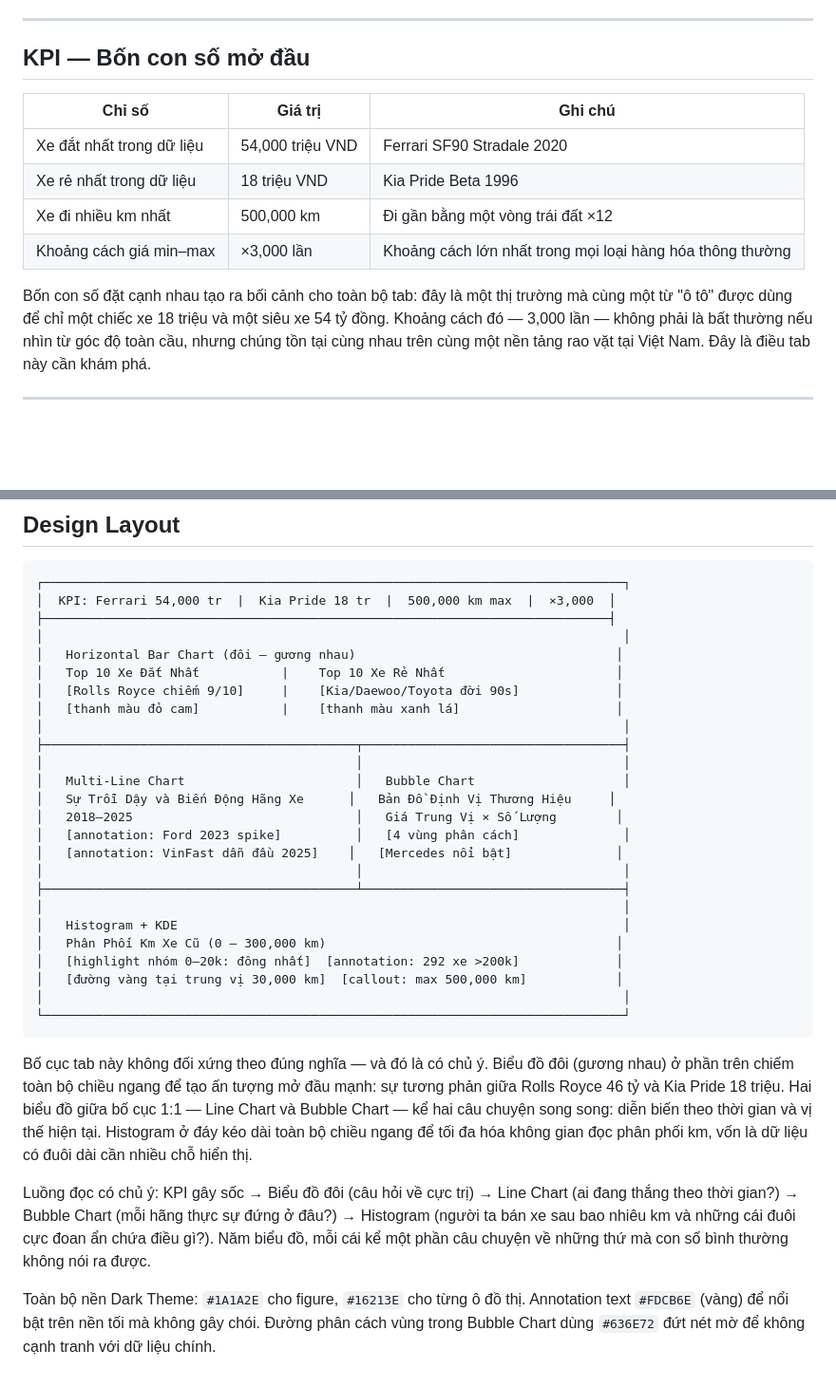
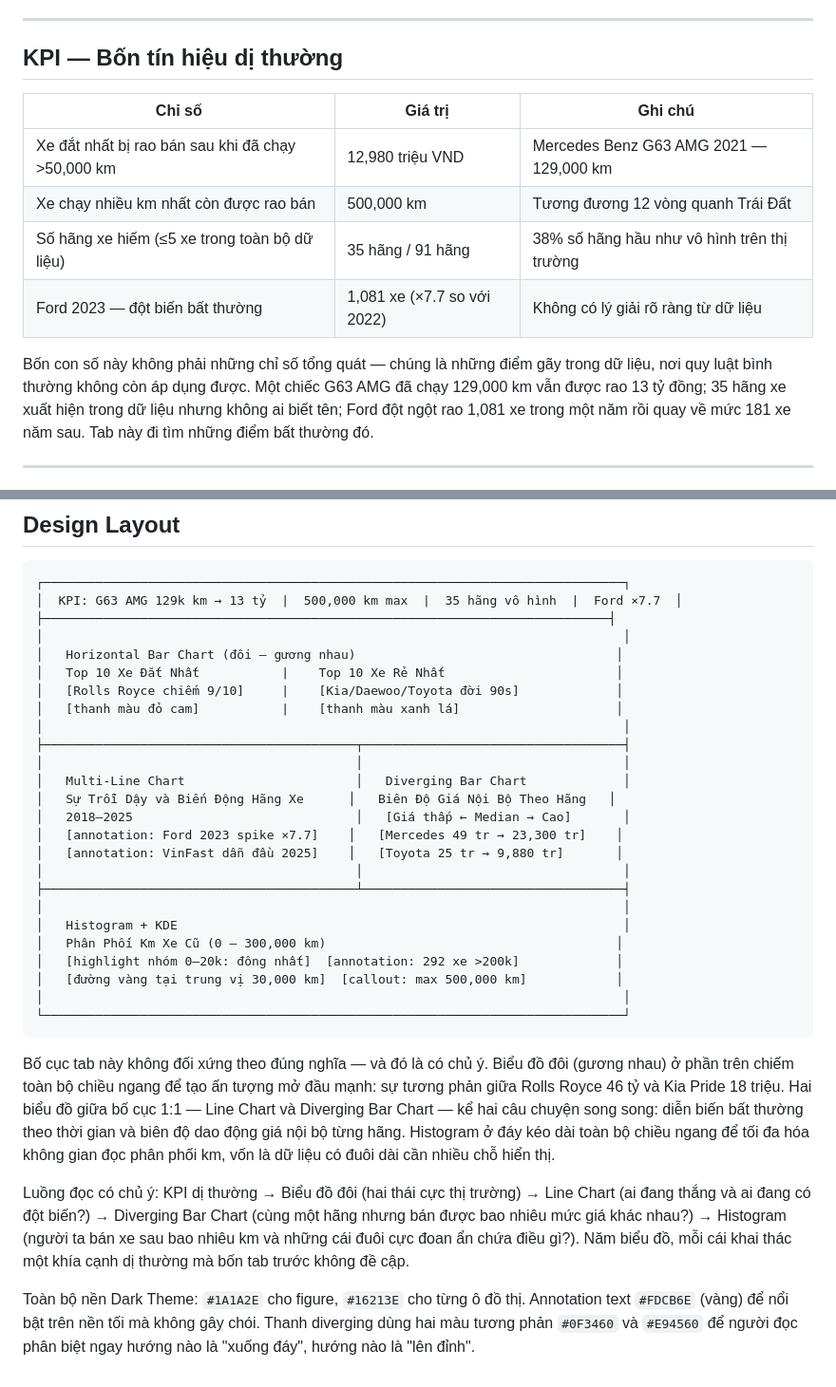
Before and after one commit to HuynhDucThinh/dv_final, a Markdown page: docs/tab05.md, 2 parts joined by grey strips. Shown at 95% size. Drawn GitHub-style; blank space fills up the shorter version.

````diff
--- a/docs/tab05.md
+++ b/docs/tab05.md
@@ -6,16 +6,16 @@ Tab này là phần kết thúc của câu chuyện dữ liệu. Bốn tab trư
 
 ---
 
-## KPI — Bốn con số mở đầu
+## KPI — Bốn tín hiệu dị thường
 
 | Chỉ số | Giá trị | Ghi chú |
 |---|---|---|
-| Xe đắt nhất trong dữ liệu | 54,000 triệu VND | Ferrari SF90 Stradale 2020 |
-| Xe rẻ nhất trong dữ liệu | 18 triệu VND | Kia Pride Beta 1996 |
-| Xe đi nhiều km nhất | 500,000 km | Đi gần bằng một vòng trái đất ×12 |
-| Khoảng cách giá min–max | ×3,000 lần | Khoảng cách lớn nhất trong mọi loại hàng hóa thông thường |
+| Xe đắt nhất bị rao bán sau khi đã chạy >50,000 km | 12,980 triệu VND | Mercedes Benz G63 AMG 2021 — 129,000 km |
+| Xe chạy nhiều km nhất còn được rao bán | 500,000 km | Tương đương 12 vòng quanh Trái Đất |
+| Số hãng xe hiếm (≤5 xe trong toàn bộ dữ liệu) | 35 hãng / 91 hãng | 38% số hãng hầu như vô hình trên thị trường |
+| Ford 2023 — đột biến bất thường | 1,081 xe (×7.7 so với 2022) | Không có lý giải rõ ràng từ dữ liệu |
 
-Bốn con số đặt cạnh nhau tạo ra bối cảnh cho toàn bộ tab: đây là một thị trường mà cùng một từ "ô tô" được dùng để chỉ một chiếc xe 18 triệu và một siêu xe 54 tỷ đồng. Khoảng cách đó — 3,000 lần — không phải là bất thường nếu nhìn từ góc độ toàn cầu, nhưng chúng tồn tại cùng nhau trên cùng một nền tảng rao vặt tại Việt Nam. Đây là điều tab này cần khám phá.
+Bốn con số này không phải những chỉ số tổng quát — chúng là những điểm gãy trong dữ liệu, nơi quy luật bình thường không còn áp dụng được. Một chiếc G63 AMG đã chạy 129,000 km vẫn được rao 13 tỷ đồng; 35 hãng xe xuất hiện trong dữ liệu nhưng không ai biết tên; Ford đột ngột rao 1,081 xe trong một năm rồi quay về mức 181 xe năm sau. Tab này đi tìm những điểm bất thường đó.
 
 ---
 
@@ -192,7 +189,7 @@ Hai câu hỏi mà biểu đồ này đặt ra: tại sao người ta bán xe s
 
 ```
 ┌──────────────────────────────────────────────────────────────────────────────┐
-│  KPI: Ferrari 54,000 tr  |  Kia Pride 18 tr  |  500,000 km max  |  ×3,000  │
+│  KPI: G63 AMG 129k km → 13 tỷ  |  500,000 km max  |  35 hãng vô hình  |  Ford ×7.7  │
 ├────────────────────────────────────────────────────────────────────────────┤
 │                                                                              │
 │   Horizontal Bar Chart (đôi — gương nhau)                                   │
@@ -202,11 +199,11 @@ Hai câu hỏi mà biểu đồ này đặt ra: tại sao người ta bán xe s
 │                                                                              │
 ├──────────────────────────────────────────┬───────────────────────────────────┤
 │                                          │                                   │
-│   Multi-Line Chart                       │   Bubble Chart                    │
-│   Sự Trỗi Dậy và Biến Động Hãng Xe      │   Bản Đồ Định Vị Thương Hiệu     │
-│   2018–2025                              │   Giá Trung Vị × Số Lượng        │
-│   [annotation: Ford 2023 spike]          │   [4 vùng phân cách]              │
-│   [annotation: VinFast dẫn đầu 2025]    │   [Mercedes nổi bật]              │
+│   Multi-Line Chart                       │   Diverging Bar Chart             │
+│   Sự Trỗi Dậy và Biến Động Hãng Xe      │   Biên Độ Giá Nội Bộ Theo Hãng   │
+│   2018–2025                              │   [Giá thấp ← Median → Cao]       │
+│   [annotation: Ford 2023 spike ×7.7]    │   [Mercedes 49 tr → 23,300 tr]    │
+│   [annotation: VinFast dẫn đầu 2025]    │   [Toyota 25 tr → 9,880 tr]       │
 │                                          │                                   │
 ├──────────────────────────────────────────┴───────────────────────────────────┤
 │                                                                              │
@@ -218,8 +215,8 @@ Hai câu hỏi mà biểu đồ này đặt ra: tại sao người ta bán xe s
 └──────────────────────────────────────────────────────────────────────────────┘
 ```
 
-Bố cục tab này không đối xứng theo đúng nghĩa — và đó là có chủ ý. Biểu đồ đôi (gương nhau) ở phần trên chiếm toàn bộ chiều ngang để tạo ấn tượng mở đầu mạnh: sự tương phản giữa Rolls Royce 46 tỷ và Kia Pride 18 triệu. Hai biểu đồ giữa bố cục 1:1 — Line Chart và Bubble Chart — kể hai câu chuyện song song: diễn biến theo thời gian và vị thế hiện tại. Histogram ở đáy kéo dài toàn bộ chiều ngang để tối đa hóa không gian đọc phân phối km, vốn là dữ liệu có đuôi dài cần nhiều chỗ hiển thị.
+Bố cục tab này không đối xứng theo đúng nghĩa — và đó là có chủ ý. Biểu đồ đôi (gương nhau) ở phần trên chiếm toàn bộ chiều ngang để tạo ấn tượng mở đầu mạnh: sự tương phản giữa Rolls Royce 46 tỷ và Kia Pride 18 triệu. Hai biểu đồ giữa bố cục 1:1 — Line Chart và Diverging Bar Chart — kể hai câu chuyện song song: diễn biến bất thường theo thời gian và biên độ dao động giá nội bộ từng hãng. Histogram ở đáy kéo dài toàn bộ chiều ngang để tối đa hóa không gian đọc phân phối km, vốn là dữ liệu có đuôi dài cần nhiều chỗ hiển thị.
 
-Luồng đọc có chủ ý: KPI gây sốc → Biểu đồ đôi (câu hỏi về cực trị) → Line Chart (ai đang thắng theo thời gian?) → Bubble Chart (mỗi hãng thực sự đứng ở đâu?) → Histogram (người ta bán xe sau bao nhiêu km và những cái đuôi cực đoan ẩn chứa điều gì?). Năm biểu đồ, mỗi cái kể một phần câu chuyện về những thứ mà con số bình thường không nói ra được.
+Luồng đọc có chủ ý: KPI dị thường → Biểu đồ đôi (hai thái cực thị trường) → Line Chart (ai đang thắng và ai đang có đột biến?) → Diverging Bar Chart (cùng một hãng nhưng bán được bao nhiêu mức giá khác nhau?) → Histogram (người ta bán xe sau bao nhiêu km và những cái đuôi cực đoan ẩn chứa điều gì?). Năm biểu đồ, mỗi cái khai thác một khía cạnh dị thường mà bốn tab trước không đề cập.
 
-Toàn bộ nền Dark Theme: `#1A1A2E` cho figure, `#16213E` cho từng ô đồ thị. Annotation text `#FDCB6E` (vàng) để nổi bật trên nền tối mà không gây chói. Đường phân cách vùng trong Bubble Chart dùng `#636E72` đứt nét mờ để không cạnh tranh với dữ liệu chính.
+Toàn bộ nền Dark Theme: `#1A1A2E` cho figure, `#16213E` cho từng ô đồ thị. Annotation text `#FDCB6E` (vàng) để nổi bật trên nền tối mà không gây chói. Thanh diverging dùng hai màu tương phản `#0F3460` và `#E94560` để người đọc phân biệt ngay hướng nào là "xuống đáy", hướng nào là "lên đỉnh".
````
Also changed, not shown: other parts of docs/tab05.md (+29 -32 lines).
